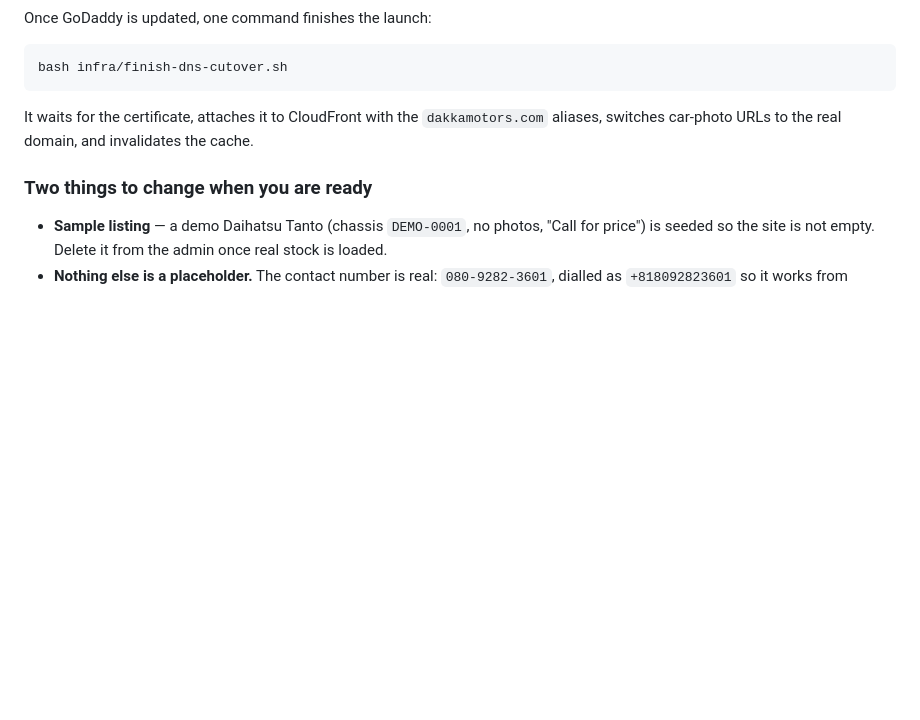
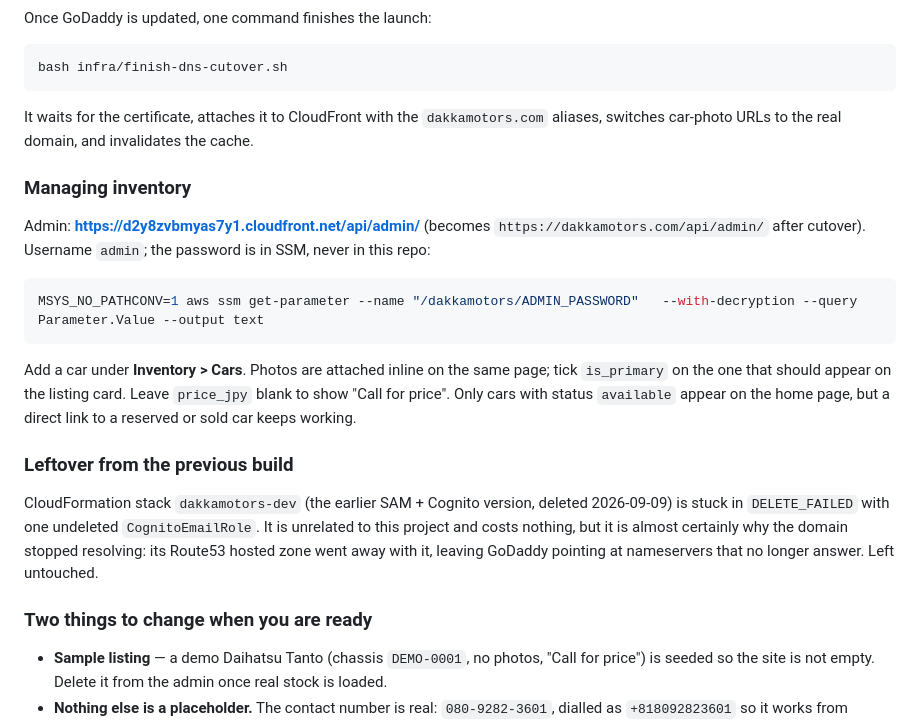
Before and after one commit to Munmud/dakkamotors, a Markdown page: docs/TODO.md, the part around the change. Rendered like a GitHub page; blank space fills up the shorter version.

Commit message:
Document admin access and the stale dakkamotors-dev stack
Co-Authored-By: Claude Opus 5 <noreply@anthropic.com>

````diff
--- a/docs/TODO.md
+++ b/docs/TODO.md
@@ -126,6 +126,29 @@ bash infra/finish-dns-cutover.sh
 It waits for the certificate, attaches it to CloudFront with the `dakkamotors.com`
 aliases, switches car-photo URLs to the real domain, and invalidates the cache.
 
+### Managing inventory
+
+Admin: **https://d2y8zvbmyas7y1.cloudfront.net/api/admin/** (becomes
+`https://dakkamotors.com/api/admin/` after cutover). Username `admin`; the password is
+in SSM, never in this repo:
+
+```bash
+MSYS_NO_PATHCONV=1 aws ssm get-parameter --name "/dakkamotors/ADMIN_PASSWORD"   --with-decryption --query Parameter.Value --output text
+```
+
+Add a car under **Inventory > Cars**. Photos are attached inline on the same page; tick
+`is_primary` on the one that should appear on the listing card. Leave `price_jpy` blank
+to show "Call for price". Only cars with status `available` appear on the home page, but
+a direct link to a reserved or sold car keeps working.
+
+### Leftover from the previous build
+
+CloudFormation stack `dakkamotors-dev` (the earlier SAM + Cognito version, deleted
+2026-09-09) is stuck in `DELETE_FAILED` with one undeleted `CognitoEmailRole`. It is
+unrelated to this project and costs nothing, but it is almost certainly why the domain
+stopped resolving: its Route53 hosted zone went away with it, leaving GoDaddy pointing
+at nameservers that no longer answer. Left untouched.
+
 ### Two things to change when you are ready
 
 - **Sample listing** — a demo Daihatsu Tanto (chassis `DEMO-0001`, no photos, "Call for
````
